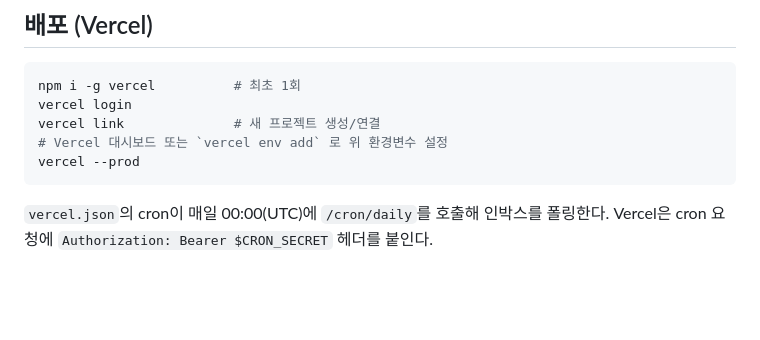
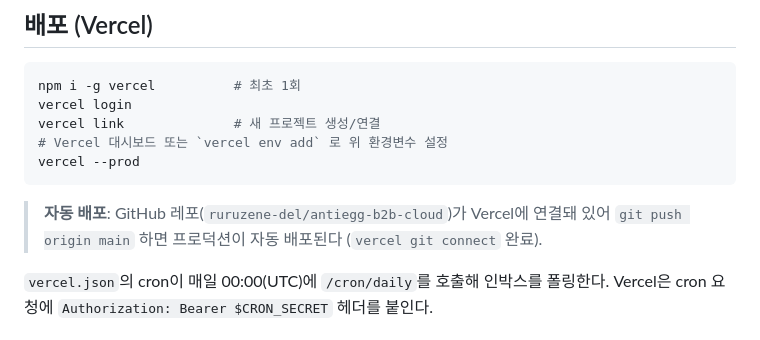
Before and after one commit to nmwc-ai/-b2b-admin-ai, a Markdown page: README.md, the part around the change. Rendered like a GitHub page; blank space fills up the shorter version.

Commit message:
docs: GitHub 자동배포 연동 안내 (vercel git connect)
Co-Authored-By: Claude Opus 4.8 (1M context) <noreply@anthropic.com>

````diff
--- a/README.md
+++ b/README.md
@@ -78,6 +78,9 @@ vercel link              # 새 프로젝트 생성/연결
 vercel --prod
 ```
 
+> **자동 배포**: GitHub 레포(`ruruzene-del/antiegg-b2b-cloud`)가 Vercel에 연결돼 있어
+> `git push origin main` 하면 프로덕션이 자동 배포된다 (`vercel git connect` 완료).
+
 `vercel.json`의 cron이 매일 00:00(UTC)에 `/cron/daily`를 호출해 인박스를 폴링한다.
 Vercel은 cron 요청에 `Authorization: Bearer $CRON_SECRET` 헤더를 붙인다.
 
````
